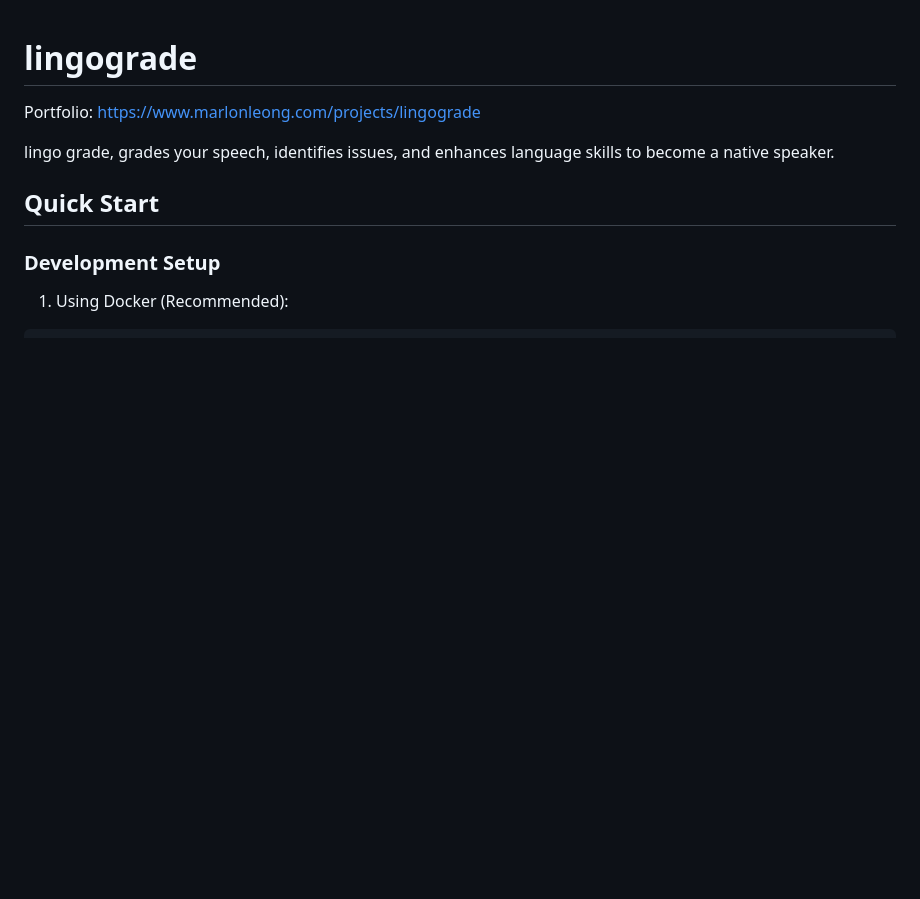
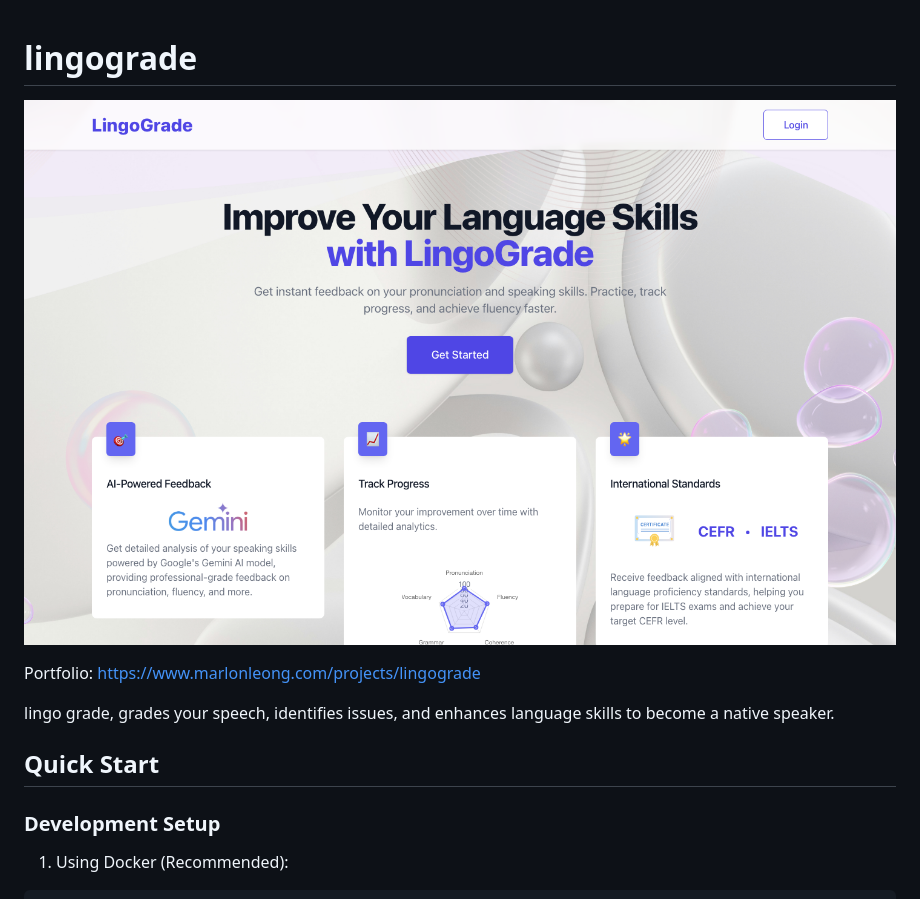
Before and after one commit to SkippyHub/lingograde, a Markdown page: README.md, the part around the change. Drawn GitHub-style; pictures changed too: docs/screenshot.png (added); blank space fills up the shorter version.

Commit message:
Add README screenshot from local demo UI.
Co-authored-by: Cursor <cursoragent@cursor.com>

```diff
--- a/README.md
+++ b/README.md
@@ -1,4 +1,6 @@
 # lingograde
+
+![Lingograde](docs/screenshot.png)
 
 Portfolio: https://www.marlonleong.com/projects/lingograde
 
```
